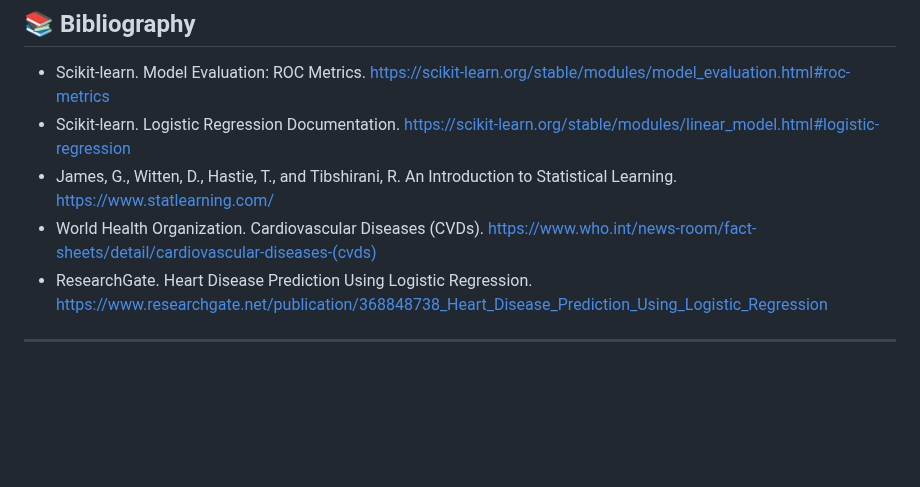
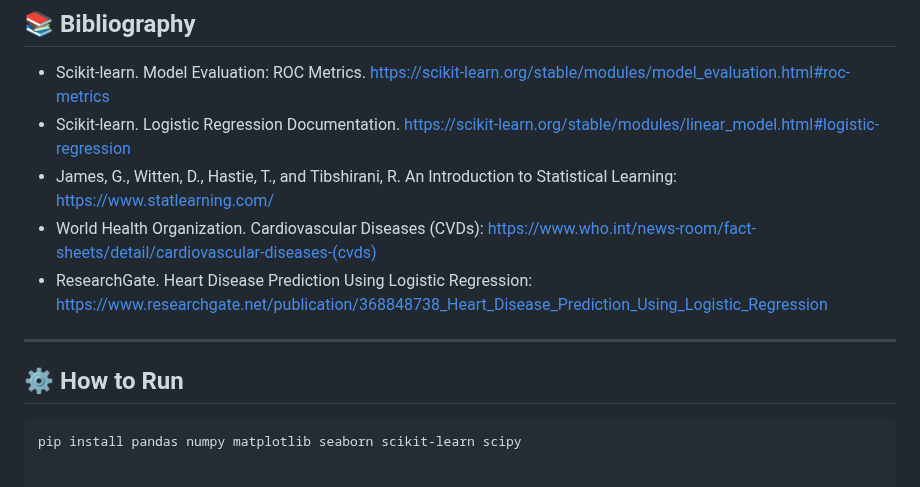
Before and after one commit to esingh16/Doctor-JEN-AI, a Markdown page: README.md, the part around the change. GitHub-like rendering; blank space fills up the shorter version.

Commit message:
Revise bibliography and add 'How to Run' section
Updated bibliography entries for clarity and added a section on how to run the project.

````diff
--- a/README.md
+++ b/README.md
@@ -197,8 +197,12 @@ scipy
 ## 📚 Bibliography
 * Scikit-learn. Model Evaluation: ROC Metrics. https://scikit-learn.org/stable/modules/model_evaluation.html#roc-metrics
 * Scikit-learn. Logistic Regression Documentation. https://scikit-learn.org/stable/modules/linear_model.html#logistic-regression
-* James, G., Witten, D., Hastie, T., and Tibshirani, R. An Introduction to Statistical Learning. https://www.statlearning.com/
-* World Health Organization. Cardiovascular Diseases (CVDs). https://www.who.int/news-room/fact-sheets/detail/cardiovascular-diseases-(cvds)
-* ResearchGate. Heart Disease Prediction Using Logistic Regression. https://www.researchgate.net/publication/368848738_Heart_Disease_Prediction_Using_Logistic_Regression
+* James, G., Witten, D., Hastie, T., and Tibshirani, R. An Introduction to Statistical Learning: https://www.statlearning.com/
+* World Health Organization. Cardiovascular Diseases (CVDs): https://www.who.int/news-room/fact-sheets/detail/cardiovascular-diseases-(cvds)
+* ResearchGate. Heart Disease Prediction Using Logistic Regression: https://www.researchgate.net/publication/368848738_Heart_Disease_Prediction_Using_Logistic_Regression
 
 ---
+
+## ⚙️ How to Run
+```bash
+pip install pandas numpy matplotlib seaborn scikit-learn scipy
````
